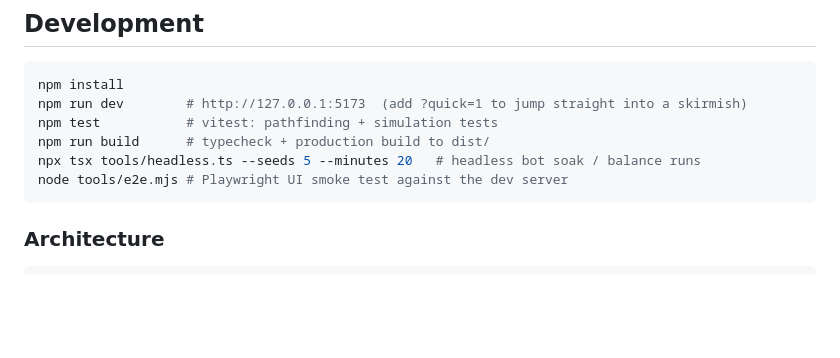
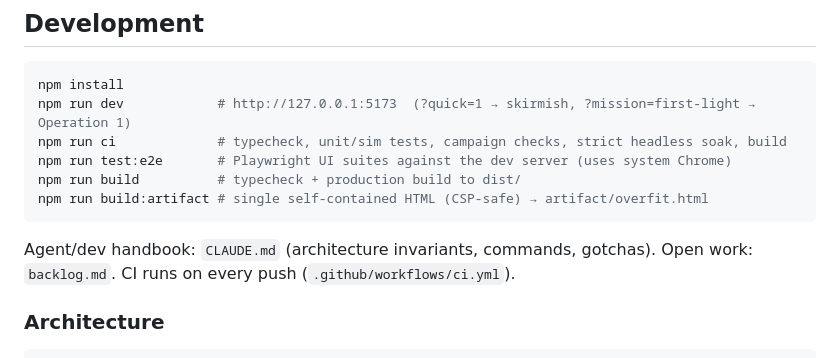
Before and after one commit to MarshallXie16/overfit, a Markdown page: README.md, the part around the change. Drawn GitHub-style; blank space fills up the shorter version.

Commit message:
Project memory (CLAUDE.md), backlog, README dev workflow

````diff
--- a/README.md
+++ b/README.md
@@ -36,12 +36,14 @@ Instant play, no install, no downloads at runtime: every sprite is drawn procedu
 
 ```bash
 npm install
-npm run dev        # http://127.0.0.1:5173  (add ?quick=1 to jump straight into a skirmish)
-npm test           # vitest: pathfinding + simulation tests
-npm run build      # typecheck + production build to dist/
-npx tsx tools/headless.ts --seeds 5 --minutes 20   # headless bot soak / balance runs
-node tools/e2e.mjs # Playwright UI smoke test against the dev server
+npm run dev            # http://127.0.0.1:5173  (?quick=1 → skirmish, ?mission=first-light → Operation 1)
+npm run ci             # typecheck, unit/sim tests, campaign checks, strict headless soak, build
+npm run test:e2e       # Playwright UI suites against the dev server (uses system Chrome)
+npm run build          # typecheck + production build to dist/
+npm run build:artifact # single self-contained HTML (CSP-safe) → artifact/overfit.html
 ```
+
+Agent/dev handbook: `CLAUDE.md` (architecture invariants, commands, gotchas). Open work: `backlog.md`. CI runs on every push (`.github/workflows/ci.yml`).
 
 ### Architecture
 
````
Also changed, not shown: CLAUDE.md (added, +63 -0 lines), backlog.md (added, +26 -0 lines).
